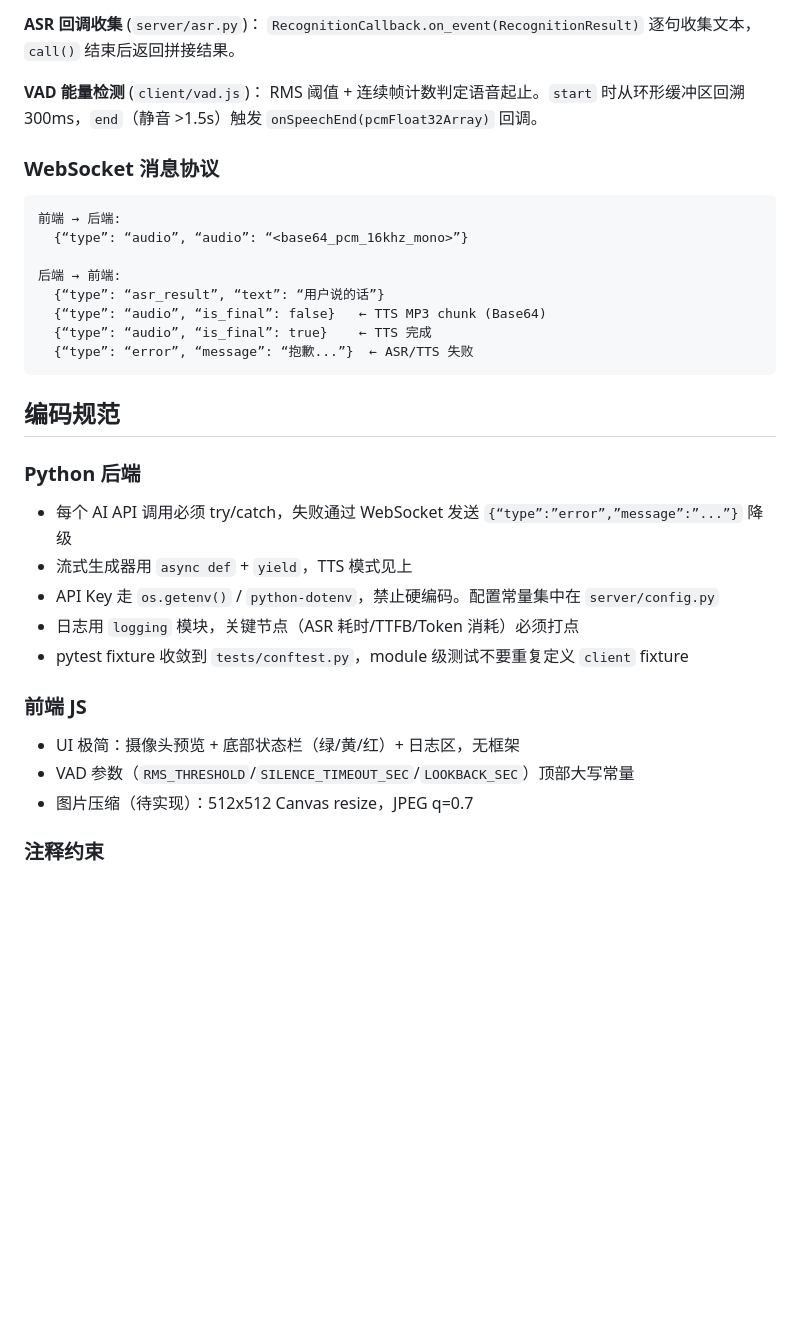
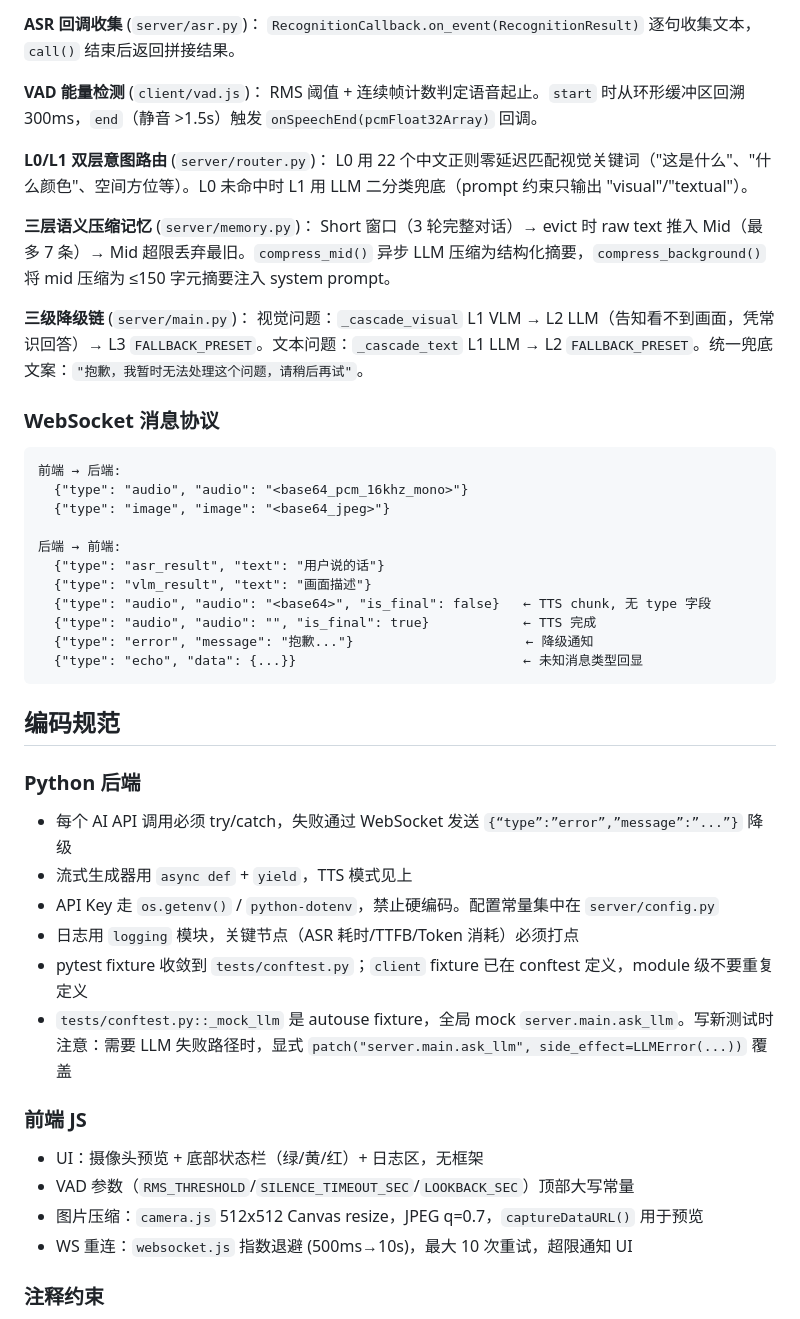
Before and after one commit to magicman1324/FinOps-Vision-Agent, a Markdown page: CLAUDE.md, the part around one of its changes. GitHub-like rendering; blank space fills up the shorter version.

````diff
--- a/CLAUDE.md
+++ b/CLAUDE.md
@@ -103,17 +124,29 @@ DashScope TTS v2 使用同步回调 `ResultCallback.on_data(bytes)` 交付音频
 **VAD 能量检测** (`client/vad.js`)：
 RMS 阈值 + 连续帧计数判定语音起止。`start` 时从环形缓冲区回溯 300ms，`end`（静音 >1.5s）触发 `onSpeechEnd(pcmFloat32Array)` 回调。
 
+**L0/L1 双层意图路由** (`server/router.py`)：
+L0 用 22 个中文正则零延迟匹配视觉关键词（"这是什么"、"什么颜色"、空间方位等）。L0 未命中时 L1 用 LLM 二分类兜底（prompt 约束只输出 "visual"/"textual"）。
+
+**三层语义压缩记忆** (`server/memory.py`)：
+Short 窗口（3 轮完整对话）→ evict 时 raw text 推入 Mid（最多 7 条）→ Mid 超限丢弃最旧。`compress_mid()` 异步 LLM 压缩为结构化摘要，`compress_background()` 将 mid 压缩为 ≤150 字元摘要注入 system prompt。
+
+**三级降级链** (`server/main.py`)：
+视觉问题：`_cascade_visual` L1 VLM → L2 LLM（告知看不到画面，凭常识回答）→ L3 `FALLBACK_PRESET`。文本问题：`_cascade_text` L1 LLM → L2 `FALLBACK_PRESET`。统一兜底文案：`"抱歉，我暂时无法处理这个问题，请稍后再试"`。
+
 ### WebSocket 消息协议
 
 ```
 前端 → 后端:
-  {“type”: “audio”, “audio”: “<base64_pcm_16khz_mono>”}
+  {"type": "audio", "audio": "<base64_pcm_16khz_mono>"}
+  {"type": "image", "image": "<base64_jpeg>"}
 
 后端 → 前端:
-  {“type”: “asr_result”, “text”: “用户说的话”}
-  {“type”: “audio”, “is_final”: false}   ← TTS MP3 chunk (Base64)
-  {“type”: “audio”, “is_final”: true}    ← TTS 完成
-  {“type”: “error”, “message”: “抱歉...”}  ← ASR/TTS 失败
+  {"type": "asr_result", "text": "用户说的话"}
+  {"type": "vlm_result", "text": "画面描述"}
+  {"type": "audio", "audio": "<base64>", "is_final": false}   ← TTS chunk, 无 type 字段
+  {"type": "audio", "audio": "", "is_final": true}            ← TTS 完成
+  {"type": "error", "message": "抱歉..."}                      ← 降级通知
+  {"type": "echo", "data": {...}}                             ← 未知消息类型回显
 ```
 
 ## 编码规范
@@ -124,13 +157,15 @@ RMS 阈值 + 连续帧计数判定语音起止。`start` 时从环形缓冲区
 - 流式生成器用 `async def` + `yield`，TTS 模式见上
 - API Key 走 `os.getenv()` / `python-dotenv`，禁止硬编码。配置常量集中在 `server/config.py`
 - 日志用 `logging` 模块，关键节点（ASR 耗时/TTFB/Token 消耗）必须打点
-- pytest fixture 收敛到 `tests/conftest.py`，module 级测试不要重复定义 `client` fixture
+- pytest fixture 收敛到 `tests/conftest.py`；`client` fixture 已在 conftest 定义，module 级不要重复定义
+- `tests/conftest.py::_mock_llm` 是 autouse fixture，全局 mock `server.main.ask_llm`。写新测试时注意：需要 LLM 失败路径时，显式 `patch("server.main.ask_llm", side_effect=LLMError(...))` 覆盖
 
 ### 前端 JS
 
-- UI 极简：摄像头预览 + 底部状态栏（绿/黄/红）+ 日志区，无框架
+- UI：摄像头预览 + 底部状态栏（绿/黄/红）+ 日志区，无框架
 - VAD 参数（`RMS_THRESHOLD`/`SILENCE_TIMEOUT_SEC`/`LOOKBACK_SEC`）顶部大写常量
-- 图片压缩（待实现）：512x512 Canvas resize，JPEG q=0.7
+- 图片压缩：`camera.js` 512x512 Canvas resize，JPEG q=0.7，`captureDataURL()` 用于预览
+- WS 重连：`websocket.js` 指数退避 (500ms→10s)，最大 10 次重试，超限通知 UI
 
 ### 注释约束
 
````
Also changed, not shown: other parts of CLAUDE.md (+32 -11 lines).
